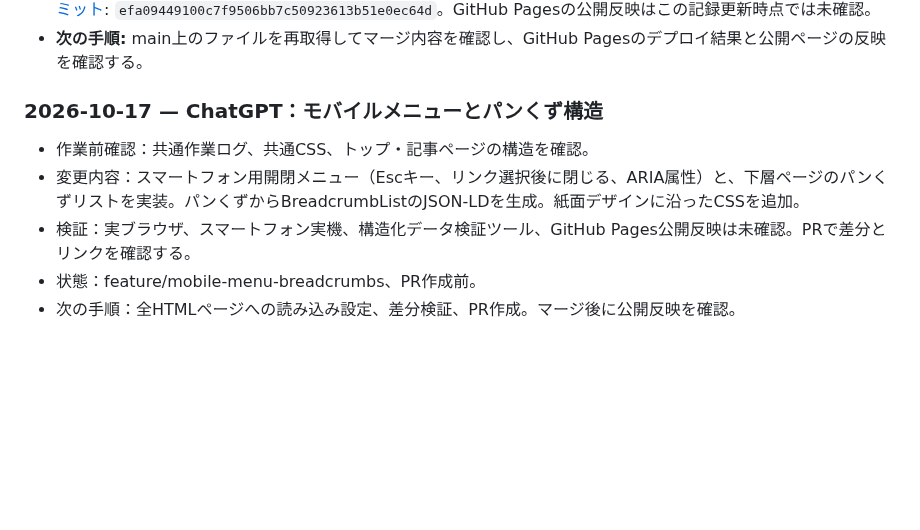
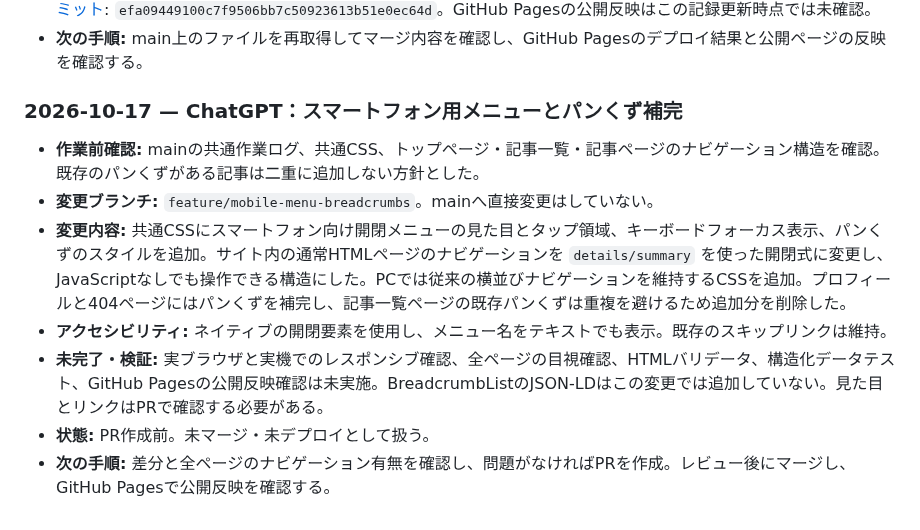
Before and after one commit to teruluce/disney-discovery, a Markdown page: docs/AI_WORK_LOG.md, the part around the change. Rendered like a GitHub page; blank space fills up the shorter version.

Commit message:
docs: correct navigation work log details

```diff
--- a/docs/AI_WORK_LOG.md
+++ b/docs/AI_WORK_LOG.md
@@ -791,9 +791,11 @@
 - **次の手順:** main上のファイルを再取得してマージ内容を確認し、GitHub Pagesのデプロイ結果と公開ページの反映を確認する。
 
 
-### 2026-10-17 — ChatGPT：モバイルメニューとパンくず構造
-- 作業前確認：共通作業ログ、共通CSS、トップ・記事ページの構造を確認。
-- 変更内容：スマートフォン用開閉メニュー（Escキー、リンク選択後に閉じる、ARIA属性）と、下層ページのパンくずリストを実装。パンくずからBreadcrumbListのJSON-LDを生成。紙面デザインに沿ったCSSを追加。
-- 検証：実ブラウザ、スマートフォン実機、構造化データ検証ツール、GitHub Pages公開反映は未確認。PRで差分とリンクを確認する。
-- 状態：feature/mobile-menu-breadcrumbs、PR作成前。
-- 次の手順：全HTMLページへの読み込み設定、差分検証、PR作成。マージ後に公開反映を確認。
+### 2026-10-17 — ChatGPT：スマートフォン用メニューとパンくず補完
+- **作業前確認:** mainの共通作業ログ、共通CSS、トップページ・記事一覧・記事ページのナビゲーション構造を確認。既存のパンくずがある記事は二重に追加しない方針とした。
+- **変更ブランチ:** `feature/mobile-menu-breadcrumbs`。mainへ直接変更はしていない。
+- **変更内容:** 共通CSSにスマートフォン向け開閉メニューの見た目とタップ領域、キーボードフォーカス表示、パンくずのスタイルを追加。サイト内の通常HTMLページのナビゲーションを `details/summary` を使った開閉式に変更し、JavaScriptなしでも操作できる構造にした。PCでは従来の横並びナビゲーションを維持するCSSを追加。プロフィールと404ページにはパンくずを補完し、記事一覧ページの既存パンくずは重複を避けるため追加分を削除した。
+- **アクセシビリティ:** ネイティブの開閉要素を使用し、メニュー名をテキストでも表示。既存のスキップリンクは維持。
+- **未完了・検証:** 実ブラウザと実機でのレスポンシブ確認、全ページの目視確認、HTMLバリデータ、構造化データテスト、GitHub Pagesの公開反映確認は未実施。BreadcrumbListのJSON-LDはこの変更では追加していない。見た目とリンクはPRで確認する必要がある。
+- **状態:** PR作成前。未マージ・未デプロイとして扱う。
+- **次の手順:** 差分と全ページのナビゲーション有無を確認し、問題がなければPRを作成。レビュー後にマージし、GitHub Pagesで公開反映を確認する。
```
